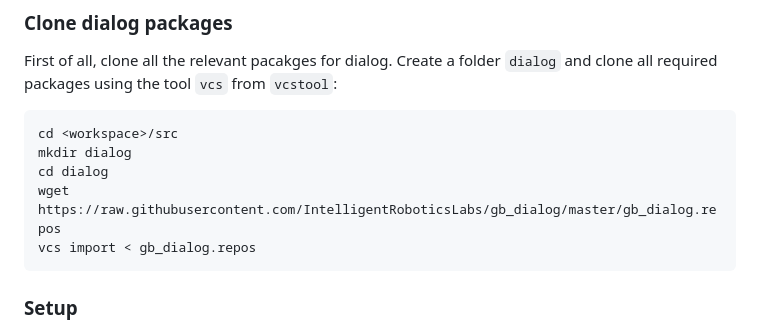
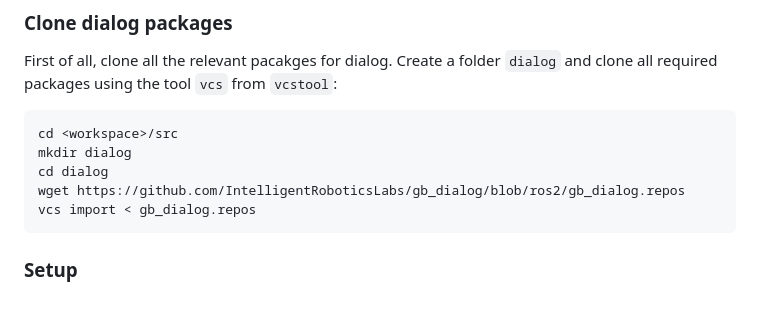
Before and after one commit to IntelligentRoboticsLabs/gb_dialog, a Markdown page: README.md, the part around the change. GitHub-like rendering; blank space fills up the shorter version.

````diff
--- a/README.md
+++ b/README.md
@@ -20,7 +20,7 @@ First of all, clone all the relevant pacakges for  dialog. Create a folder `dial
 cd <workspace>/src
 mkdir dialog
 cd dialog
-wget https://raw.githubusercontent.com/IntelligentRoboticsLabs/gb_dialog/master/gb_dialog.repos
+wget https://github.com/IntelligentRoboticsLabs/gb_dialog/blob/ros2/gb_dialog.repos
 vcs import < gb_dialog.repos
 ```
 
````
